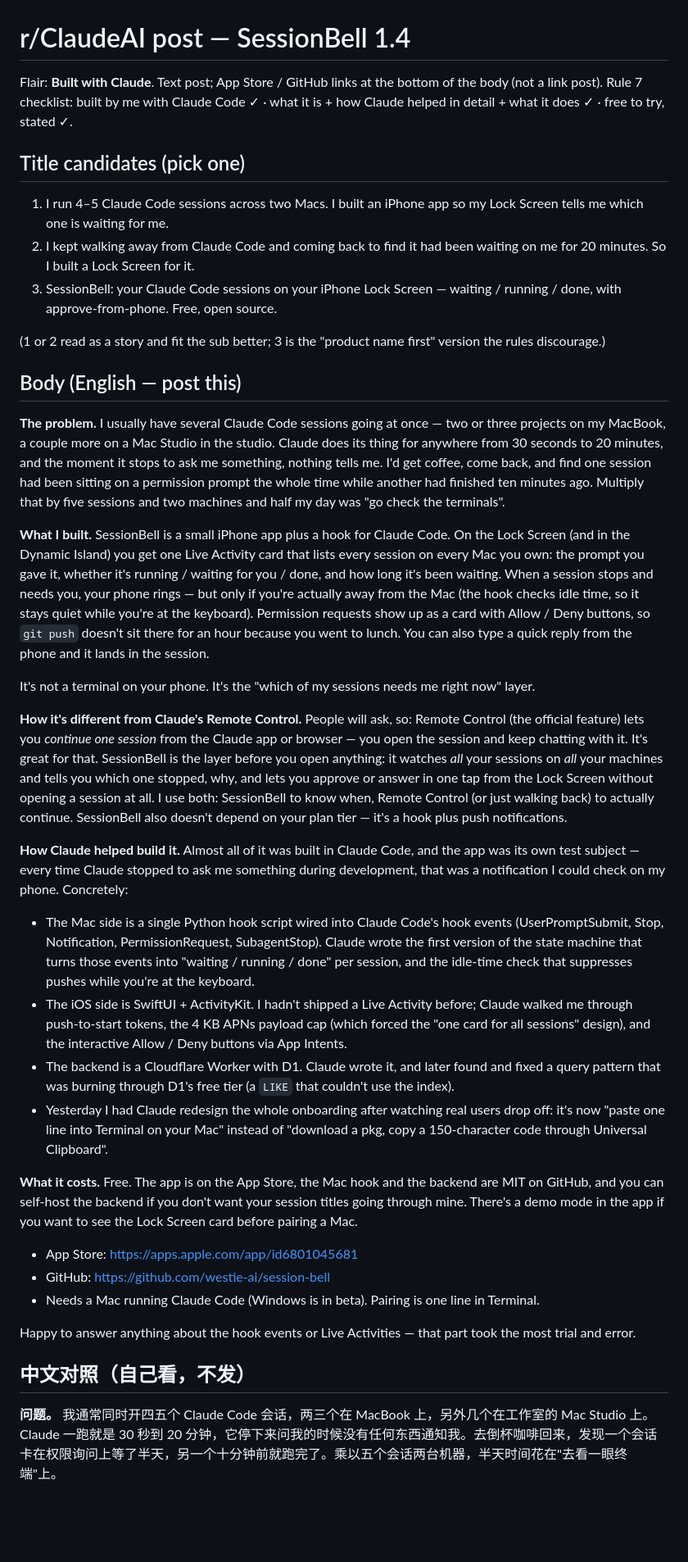
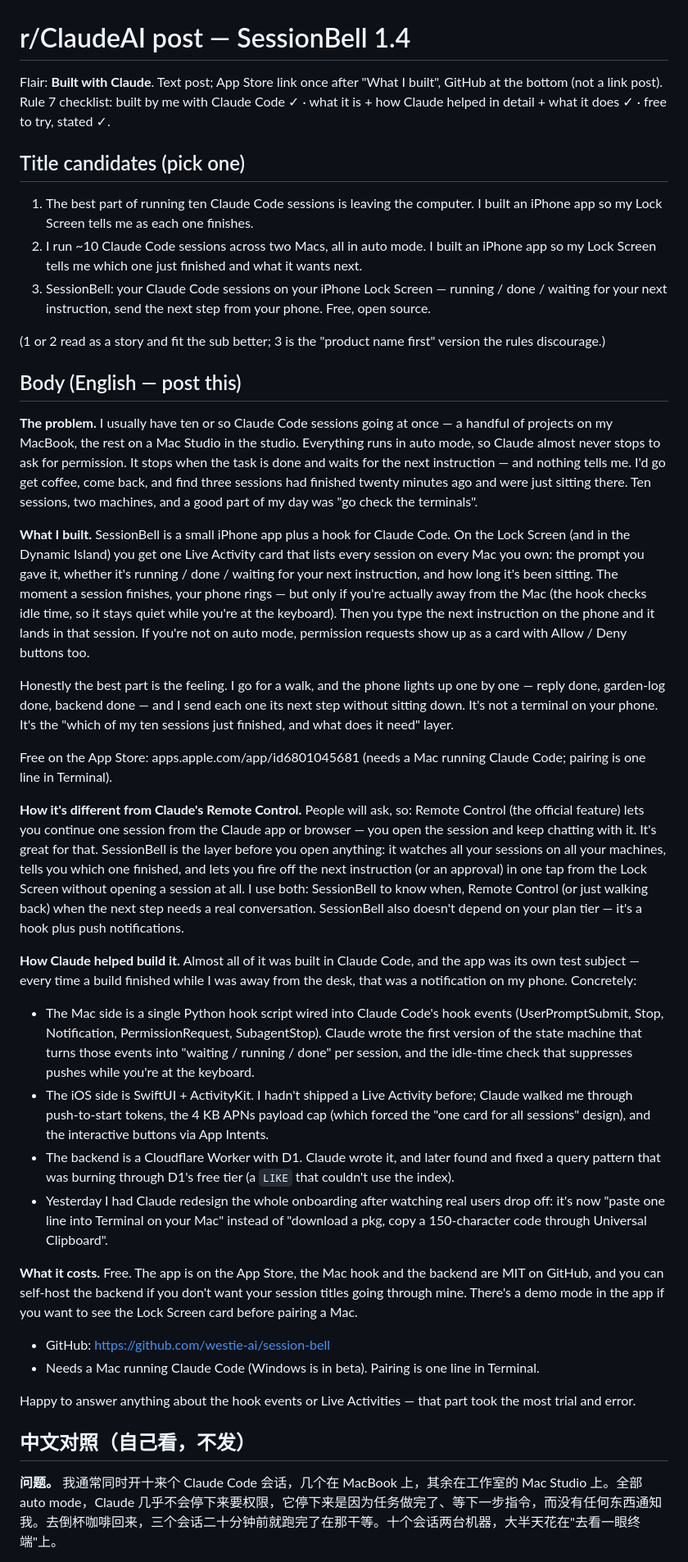
Before and after one commit to westie-ai/session-bell, a Markdown page: docs/marketing/reddit-claudeai-1.4.md, the part around one of its changes. Shown at 82% size. GitHub-like rendering; blank space fills up the shorter version.

Commit message:
docs: reddit post — ~10 sessions, auto mode, finish notifications, App Store link mid-body
Co-Authored-By: Claude Fable 5.1 <noreply@anthropic.com>
Claude-Session: https://claude.ai/code/session_01M58btQATQLqL1uae8Z4ThJ

```diff
--- a/docs/marketing/reddit-claudeai-1.4.md
+++ b/docs/marketing/reddit-claudeai-1.4.md
@@ -1,35 +1,36 @@
 # r/ClaudeAI post — SessionBell 1.4
 
-Flair: **Built with Claude**. Text post; App Store / GitHub links at the bottom of the body (not a link post).
+Flair: **Built with Claude**. Text post; App Store link once after "What I built", GitHub at the bottom (not a link post).
 Rule 7 checklist: built by me with Claude Code ✓ · what it is + how Claude helped in detail + what it does ✓ · free to try, stated ✓.
 
 ## Title candidates (pick one)
 
-1. I run 4–5 Claude Code sessions across two Macs. I built an iPhone app so my Lock Screen tells me which one is waiting for me.
-2. I kept walking away from Claude Code and coming back to find it had been waiting on me for 20 minutes. So I built a Lock Screen for it.
-3. SessionBell: your Claude Code sessions on your iPhone Lock Screen — waiting / running / done, with approve-from-phone. Free, open source.
+1. The best part of running ten Claude Code sessions is leaving the computer. I built an iPhone app so my Lock Screen tells me as each one finishes.
+2. I run ~10 Claude Code sessions across two Macs, all in auto mode. I built an iPhone app so my Lock Screen tells me which one just finished and what it wants next.
+3. SessionBell: your Claude Code sessions on your iPhone Lock Screen — running / done / waiting for your next instruction, send the next step from your phone. Free, open source.
 
 (1 or 2 read as a story and fit the sub better; 3 is the "product name first" version the rules discourage.)
 
 ## Body (English — post this)
 
-**The problem.** I usually have several Claude Code sessions going at once — two or three projects on my MacBook, a couple more on a Mac Studio in the studio. Claude does its thing for anywhere from 30 seconds to 20 minutes, and the moment it stops to ask me something, nothing tells me. I'd get coffee, come back, and find one session had been sitting on a permission prompt the whole time while another had finished ten minutes ago. Multiply that by five sessions and two machines and half my day was "go check the terminals".
+**The problem.** I usually have ten or so Claude Code sessions going at once — a handful of projects on my MacBook, the rest on a Mac Studio in the studio. Everything runs in auto mode, so Claude almost never stops to ask for permission. It stops when the task is done and waits for the next instruction — and nothing tells me. I'd go get coffee, come back, and find three sessions had finished twenty minutes ago and were just sitting there. Ten sessions, two machines, and a good part of my day was "go check the terminals".
 
-**What I built.** SessionBell is a small iPhone app plus a hook for Claude Code. On the Lock Screen (and in the Dynamic Island) you get one Live Activity card that lists every session on every Mac you own: the prompt you gave it, whether it's running / waiting for you / done, and how long it's been waiting. When a session stops and needs you, your phone rings — but only if you're actually away from the Mac (the hook checks idle time, so it stays quiet while you're at the keyboard). Permission requests show up as a card with Allow / Deny buttons, so `git push` doesn't sit there for an hour because you went to lunch. You can also type a quick reply from the phone and it lands in the session.
+**What I built.** SessionBell is a small iPhone app plus a hook for Claude Code. On the Lock Screen (and in the Dynamic Island) you get one Live Activity card that lists every session on every Mac you own: the prompt you gave it, whether it's running / done / waiting for your next instruction, and how long it's been sitting. The moment a session finishes, your phone rings — but only if you're actually away from the Mac (the hook checks idle time, so it stays quiet while you're at the keyboard). Then you type the next instruction on the phone and it lands in that session. If you're not on auto mode, permission requests show up as a card with Allow / Deny buttons too.
 
-It's not a terminal on your phone. It's the "which of my sessions needs me right now" layer.
+Honestly the best part is the feeling. I go for a walk, and the phone lights up one by one — reply done, garden-log done, backend done — and I send each one its next step without sitting down. It's not a terminal on your phone. It's the "which of my ten sessions just finished, and what does it need" layer.
 
-**How it's different from Claude's Remote Control.** People will ask, so: Remote Control (the official feature) lets you *continue one session* from the Claude app or browser — you open the session and keep chatting with it. It's great for that. SessionBell is the layer before you open anything: it watches *all* your sessions on *all* your machines and tells you which one stopped, why, and lets you approve or answer in one tap from the Lock Screen without opening a session at all. I use both: SessionBell to know when, Remote Control (or just walking back) to actually continue. SessionBell also doesn't depend on your plan tier — it's a hook plus push notifications.
+Free on the App Store: apps.apple.com/app/id6801045681 (needs a Mac running Claude Code; pairing is one line in Terminal).
 
-**How Claude helped build it.** Almost all of it was built in Claude Code, and the app was its own test subject — every time Claude stopped to ask me something during development, that was a notification I could check on my phone. Concretely:
+**How it's different from Claude's Remote Control.** People will ask, so: Remote Control (the official feature) lets you continue one session from the Claude app or browser — you open the session and keep chatting with it. It's great for that. SessionBell is the layer before you open anything: it watches all your sessions on all your machines, tells you which one finished, and lets you fire off the next instruction (or an approval) in one tap from the Lock Screen without opening a session at all. I use both: SessionBell to know when, Remote Control (or just walking back) when the next step needs a real conversation. SessionBell also doesn't depend on your plan tier — it's a hook plus push notifications.
+
+**How Claude helped build it.** Almost all of it was built in Claude Code, and the app was its own test subject — every time a build finished while I was away from the desk, that was a notification on my phone. Concretely:
 - The Mac side is a single Python hook script wired into Claude Code's hook events (UserPromptSubmit, Stop, Notification, PermissionRequest, SubagentStop). Claude wrote the first version of the state machine that turns those events into "waiting / running / done" per session, and the idle-time check that suppresses pushes while you're at the keyboard.
-- The iOS side is SwiftUI + ActivityKit. I hadn't shipped a Live Activity before; Claude walked me through push-to-start tokens, the 4 KB APNs payload cap (which forced the "one card for all sessions" design), and the interactive Allow / Deny buttons via App Intents.
+- The iOS side is SwiftUI + ActivityKit. I hadn't shipped a Live Activity before; Claude walked me through push-to-start tokens, the 4 KB APNs payload cap (which forced the "one card for all sessions" design), and the interactive buttons via App Intents.
 - The backend is a Cloudflare Worker with D1. Claude wrote it, and later found and fixed a query pattern that was burning through D1's free tier (a `LIKE` that couldn't use the index).
 - Yesterday I had Claude redesign the whole onboarding after watching real users drop off: it's now "paste one line into Terminal on your Mac" instead of "download a pkg, copy a 150-character code through Universal Clipboard".
 
 **What it costs.** Free. The app is on the App Store, the Mac hook and the backend are MIT on GitHub, and you can self-host the backend if you don't want your session titles going through mine. There's a demo mode in the app if you want to see the Lock Screen card before pairing a Mac.
 
-- App Store: https://apps.apple.com/app/id6801045681
 - GitHub: https://github.com/westie-ai/session-bell
 - Needs a Mac running Claude Code (Windows is in beta). Pairing is one line in Terminal.
 
@@ -37,5 +38,5 @@ Happy to answer anything about the hook events or Live Activities — that part
 
 ## 中文对照（自己看，不发）
 
-**问题。** 我通常同时开四五个 Claude Code 会话，两三个在 MacBook 上，另外几个在工作室的 Mac Studio 上。Claude 一跑就是 30 秒到 20 分钟，它停下来问我的时候没有任何东西通知我。去倒杯咖啡回来，发现一个会话卡在权限询问上等了半天，另一个十分钟前就跑完了。乘以五个会话两台机器，半天时间花在"去看一眼终端"上。
+**问题。** 我通常同时开十来个 Claude Code 会话，几个在 MacBook 上，其余在工作室的 Mac Studio 上。全部 auto mode，Claude 几乎不会停下来要权限，它停下来是因为任务做完了、等下一步指令，而没有任何东西通知我。去倒杯咖啡回来，三个会话二十分钟前就跑完了在那干等。十个会话两台机器，大半天花在"去看一眼终端"上。
 
```
Also changed, not shown: other parts of docs/marketing/reddit-claudeai-1.4.md (+6 -4 lines).
